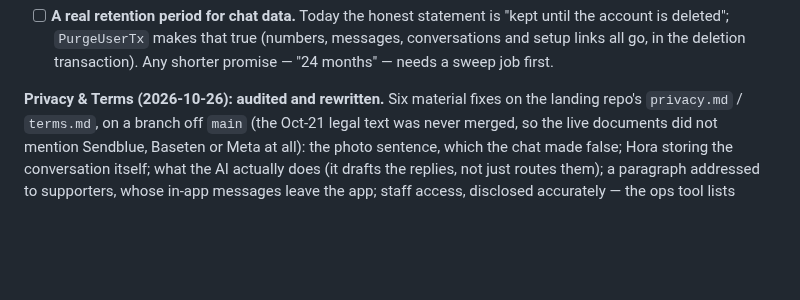
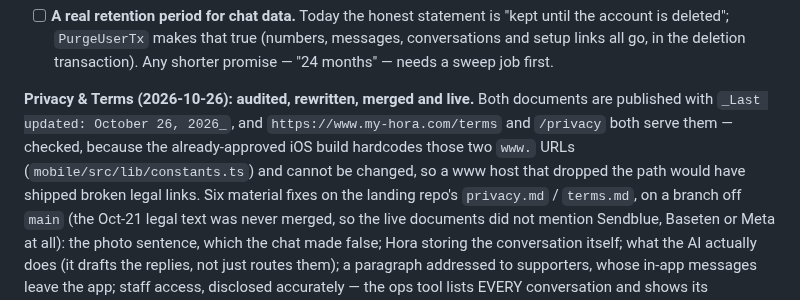
Before and after one commit to AURATAO/Hora_light_MVP, a Markdown page: PLAN.md, the part around the change. Drawn GitHub-style; blank space fills up the shorter version.

Commit message:
docs(plan): privacy/terms live, and the www.* legal URLs the iOS build needs are verified
Co-Authored-By: Claude Opus 5 <noreply@anthropic.com>
Claude-Session: https://claude.ai/code/session_01A7Ff4X9iYE4WryvSxAgQF3

```diff
--- a/PLAN.md
+++ b/PLAN.md
@@ -264,7 +264,12 @@ CODE, not wording — so until they exist, neither document may promise them.
   messages, conversations and setup links all go, in the deletion
   transaction). Any shorter promise — "24 months" — needs a sweep job first.
 
-**Privacy & Terms (2026-10-26): audited and rewritten.** Six material fixes
+**Privacy & Terms (2026-10-26): audited, rewritten, merged and live.** Both
+documents are published with `_Last updated: October 26, 2026_`, and
+`https://www.my-hora.com/terms` and `/privacy` both serve them — checked,
+because the already-approved iOS build hardcodes those two `www.` URLs
+(`mobile/src/lib/constants.ts`) and cannot be changed, so a www host that
+dropped the path would have shipped broken legal links. Six material fixes
 on the landing repo's `privacy.md` / `terms.md`, on a branch off `main` (the
 Oct-21 legal text was never merged, so the live documents did not mention
 Sendblue, Baseten or Meta at all): the photo sentence, which the chat made
```
